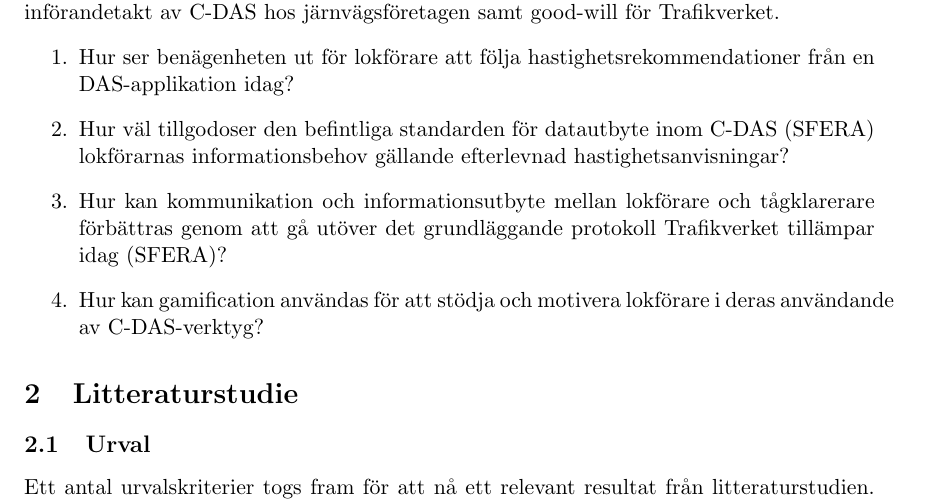
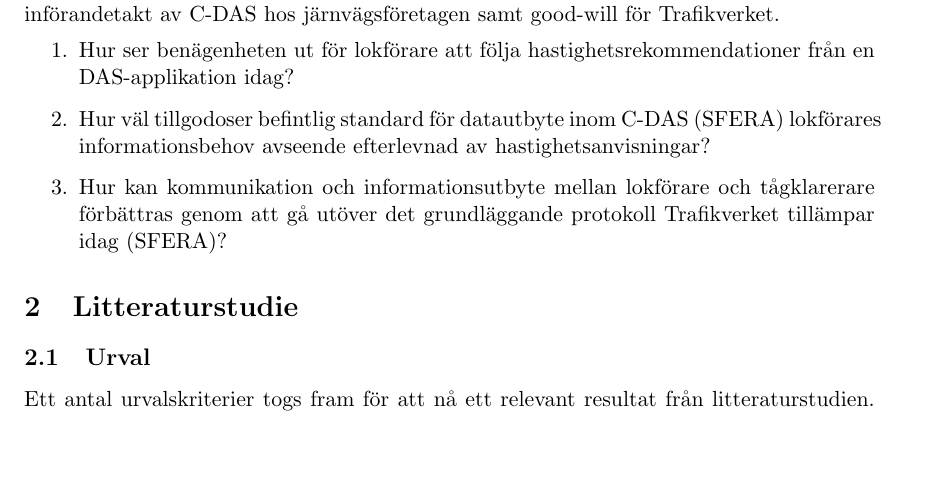
Before and after one commit to havaeng/BachelorsThesis, a LaTeX thesis (src/main.tex, which reads src/a_inledning/d_fragestallning_och_syfte.tex): part of page 15 of 22, cut so that both start at the same text, the shorter picture padded with empty space. Compiled offline with pdfLaTeX.

Commit message:
2024-03-15 3

```diff
--- a/src/a_inledning/d_fragestallning_och_syfte.tex
+++ b/src/a_inledning/d_fragestallning_och_syfte.tex
@@ -13,10 +13,10 @@ Omvänt skulle ett tillgodosett informationsbehov med högt förtroende hos för
 I förlängningen skulle detta kunna leda till snabbare införandetakt av C-DAS hos järnvägsföretagen samt good-will för Trafikverket.
 \begin{enumerate}
     \item Hur ser benägenheten ut för lokförare att följa hastighetsrekommendationer från en DAS-applikation idag?
-    \item Hur väl tillgodoser den befintliga standarden för datautbyte inom C-DAS (SFERA) lokförarnas informationsbehov gällande efterlevnad hastighetsanvisningar?
+    \item Hur väl tillgodoser befintlig standard för datautbyte inom C-DAS (SFERA) lokförares informationsbehov avseende efterlevnad av hastighetsanvisningar?
 %   \item Hur ser informationsbehovet ut för lokförare gällande följandet av C-DAS-anvisningar jämfört med det som erbjuds enligt SFERA-standarden?
 %   \item Tillgodoses detta behov av SFERA-standarden idag?
     \item Hur kan kommunikation och informationsutbyte mellan lokförare och tågklarerare förbättras genom att gå utöver det grundläggande protokoll Trafikverket tillämpar idag (SFERA)?
 %   \item Vilka data från lokförare till TMS som inte täcks in i dagens informationskedja kan stärka tågklarerarnas beslutsstöd och i förlängningen operativa förmåga?
-    \item Hur kan gamification användas för att stödja och motivera lokförare i deras användande av C-DAS-verktyg?
+%   \item Hur kan gamification användas för att stödja och motivera lokförare i deras användande av C-DAS-verktyg?
 \end{enumerate}
```
